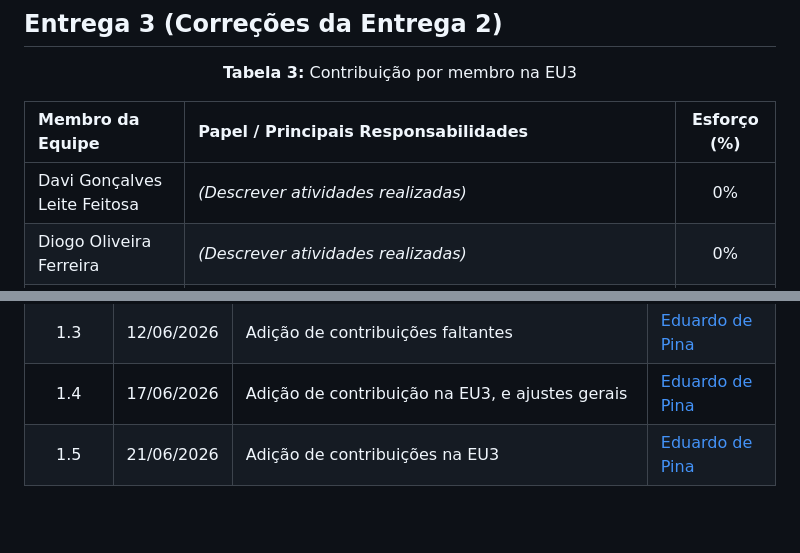
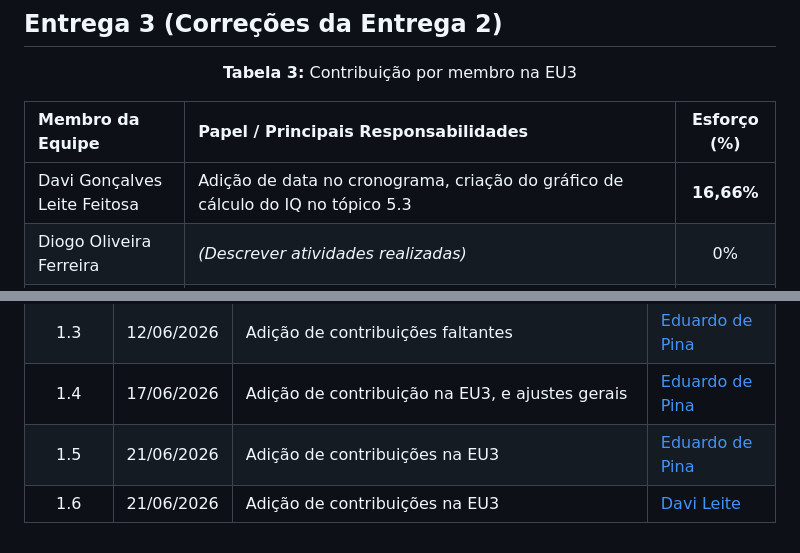
Before and after one commit to FCTE-Qualidade-de-Software-1/2026-1_T02_JEAN_SAMMET, a Markdown page: contribuicoes.md, 2 parts joined by grey strips. Drawn GitHub-style; blank space fills up the shorter version.

```diff
--- a/contribuicoes.md
+++ b/contribuicoes.md
@@ -60,7 +60,7 @@ As tabelas abaixo quantificam o esforço e detalham as principais responsabilida
 
 | Membro da Equipe | Papel / Principais Responsabilidades | Esforço (%) |
 | :--- | :--- | :---: |
-| Davi Gonçalves Leite Feitosa | *(Descrever atividades realizadas)* | 0% |
+| Davi Gonçalves Leite Feitosa | Adição de data no cronograma, criação do gráfico de cálculo do IQ no tópico 5.3 | **16,66%** |
 | Diogo Oliveira Ferreira | *(Descrever atividades realizadas)* | 0% |
 | Eduardo de Pina Moreira Santos | *Criação de template para nova declaração de IA, ajuste de métrica na fase 4, ajuste de hipótese na fase 2, ajuste de propósitos (fases 1 e 4), ajuste de sugestão de melhoria na fase 4, e correção de requisitante na fase 1.* | **16,66%** |
 | Euller Júlio da Silva | *(Descrever atividades realizadas)* | 0% |
@@ -86,3 +86,4 @@ As tabelas abaixo quantificam o esforço e detalham as principais responsabilida
 |  1.3   | 12/06/2026 | Adição de contribuições faltantes | [Eduardo de Pina](https://github.com/eduardodpms)       |
 |  1.4   | 17/06/2026 | Adição de contribuição na EU3, e ajustes gerais | [Eduardo de Pina](https://github.com/eduardodpms)       |
 |  1.5   | 21/06/2026 | Adição de contribuições na EU3 | [Eduardo de Pina](https://github.com/eduardodpms)       |
+|  1.6   | 21/06/2026 | Adição de contribuições na EU3 | [Davi Leite](https://github.com/Withy-S)       |
```
